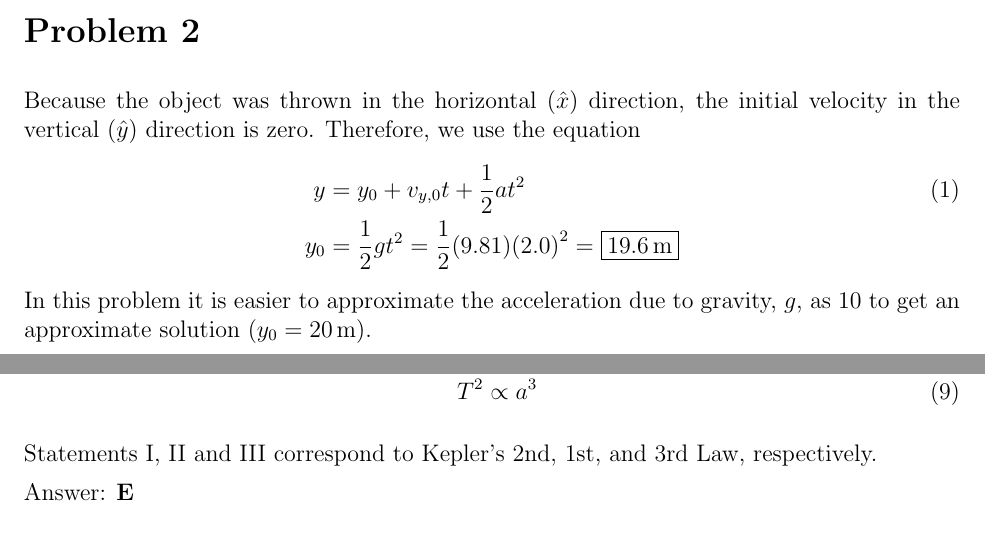
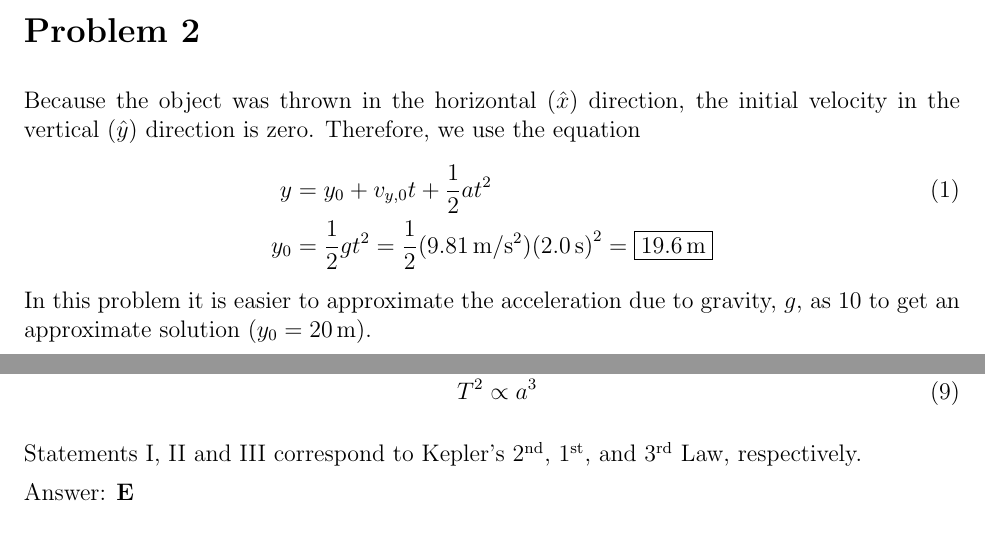
Before and after one commit to jfdoolster/physics_gre_solutions, a LaTeX document (src/pgre_2008_solutions.tex): two parts of pages 3 and 5 of 42, joined at a grey line, cut so that both start at the same text. The pictures show the PDF file pdfs/pgre_2008_solutions.pdf that the author committed with the source.

Commit message:
start updating with revised shortcuts

```diff
--- a/src/pgre_2008_solutions.tex
+++ b/src/pgre_2008_solutions.tex
@@ -69,7 +69,7 @@ Because the object was thrown in the horizontal ($\hat{x}$) direction, the initi
 %
 \begin{align}
 y &=  y_{0} + v_{y,0} t + \frac{1}{2} a t^2\\
-y_{0} &= \frac{1}{2} g t^2 = \frac{1}{2} (9.81) {(2.0)}^2 = \boxed{19.6\Units{m}}\nonumber
+y_{0} &= \frac{1}{2} g t^2 = \frac{1}{2} (9.81\Units{m/s\Pow{2}}) {(2.0\Units{s})}^2 = \boxed{19.6\Units{m}}\nonumber
 \end{align}
 %
 In this problem it is easier to approximate the acceleration due to gravity, $g$, as 10 to get an approximate solution ($y_{0} = 20\Units{m}$).
@@ -104,16 +104,16 @@ The de Broglie wavelength is
 \begin{align}
 \lambda = \frac{h}{p}
 \end{align}
-where h is Planck's Constant, $6.62\e{-34}\Units{m$^2$ kg s$^{-1}$}$
+where $h$ is Planck's Constant, $6.62\e{-34}\Units{m\Pow{2} kg s\Pow{-1}}$
 }
 
 \Problem{6}{E}{
-\textit{n = 1} and \textit{n = 2} levels correspond to the K and L shells of the atom. The L shell has one subshell denoted as \textit{1s}; The K shell has two subshells denoted as \textit{2s} and \textit{2p}.~\textit{s} subshells can hold a maximum of 2 electrons and \textit{p} subshells can hold 6.\\\\Therefore, an atom with \textit{n = 1} and \textit{n = 2} levels filled is denoted as \textit{1s$^2$2s$^2$2p$^6$} and has 10 electrons.\\\\
-There is also a nifty trick to solve this problem, since all the shells are full: $\sum2n^{2} = 2(1^{2}+2^{2}) = 10$. \\\\This equation can be used for any atom where all the levels are filled.
+$n = 1$ and $n = 2$ levels correspond to the K and L shells of the atom. The L shell has one subshell denoted as $1s$; The K shell has two subshells denoted as $2s$ and $2p$. $s$ subshells can hold a maximum of 2 electrons and $p$ subshells can hold 6.\\\\Therefore, an atom with $n = 1$ and $n = 2$ levels filled is denoted as $1s^2 2s^2 2p^6$ and has 10 electrons.\\\\
+There is also a nifty trick to solve this problem, since all the shells are full: $\sum{2n^{2}} = 2(1^{2}+2^{2}) = 10$. \\\\This equation can be used for any atom where all the levels are filled.
 }
 
 \Problem{7}{C}{
-The average kinetic energy of an ideal gas molecule is $\langle{KE}\rangle$ = $\frac{3}{2} k_B T$. Equating this to the translational kinetic energy equation (using the average instead of the instantaneous velocity) we get
+The average kinetic energy of an ideal gas molecule is $\langle{KE}\rangle = \frac{3}{2} k_B T$. Equating this to the translational kinetic energy equation (using the average instead of the instantaneous velocity) we get
 \begin{align}
 \langle{KE}\rangle &= \frac{1}{2}m \langle{v^2}\rangle= \frac{3}{2} k_B T\\
 \sqrt{\langle{v^2}\rangle} &= v_{rms} = \boxed{\sqrt{\frac{3 k_B T}{m}}}
@@ -139,7 +139,7 @@ T^2 &= \frac{4\pi^2}{GM}a^3\\
 T^2 &\propto a^3
 \end{align}
 \end{enumerate}
-Statements I, II and III correspond to Kepler's 2nd, 1st, and 3rd Law, respectively.
+Statements I, II and III correspond to Kepler's 2\textsuperscript{nd}, 1\textsuperscript{st}, and 3\textsuperscript{rd} Law, respectively.
 }
 
 \Problem{10}{B}{The energy stored in a spring is determined using the equation $U = \frac{1}{2} k x^2$. Using energy conservation laws, we can equate this to the kinetic energy and solve for the displacement, $x$.
```
Also changed, not shown: pdfs/pgre_1986_solutions.pdf, pdfs/pgre_1992_solutions.pdf, pdfs/pgre_1996_solutions.pdf, pdfs/pgre_2001_solutions.pdf, pdfs/pgre_2008_solutions.pdf, src/pgre_2008_solutions.tex (6 more changed lines).
